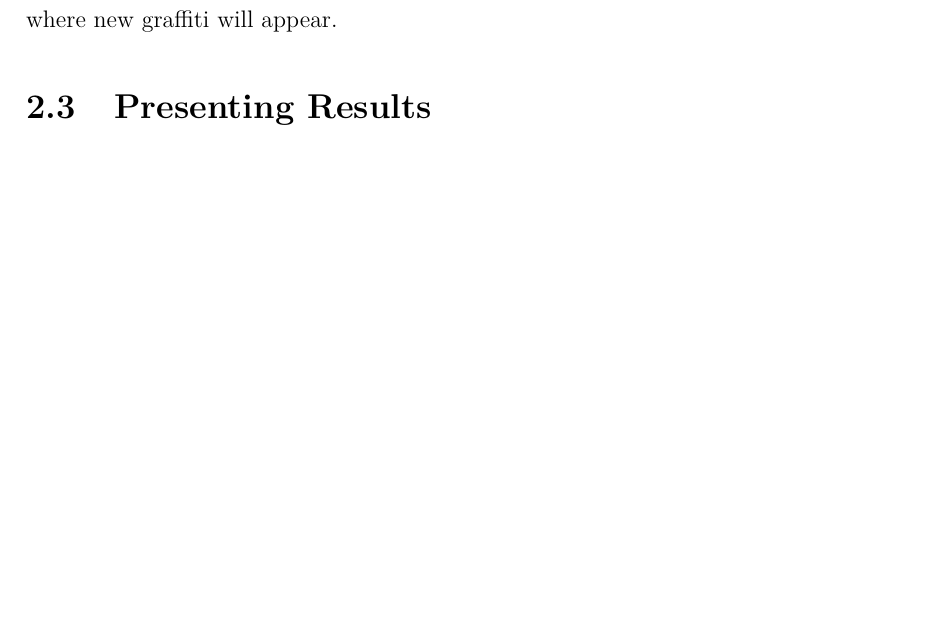
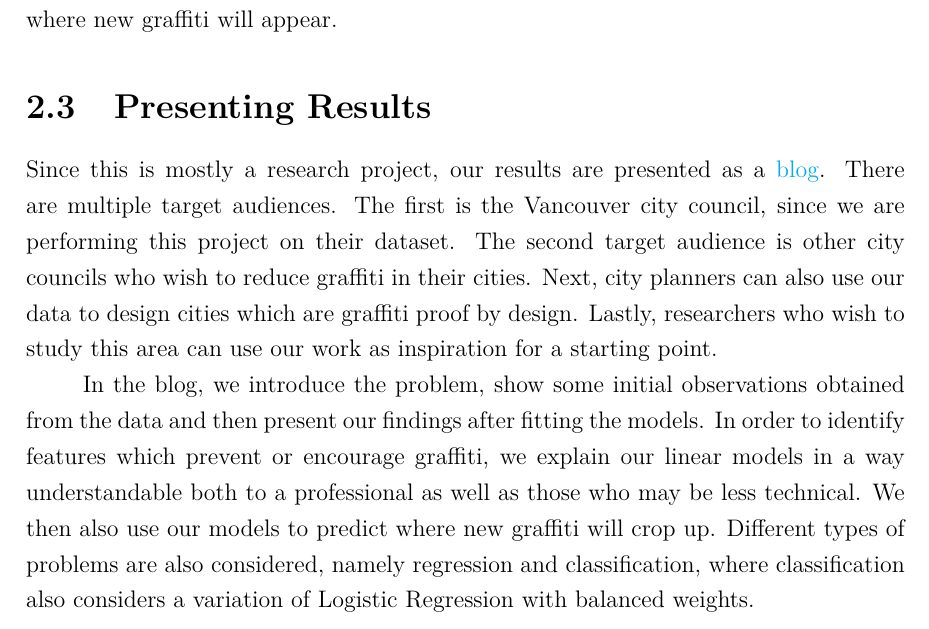
Before and after one commit to CowKeyMan/PredictingGraffitiUsingCityLayouts, a LaTeX thesis (report/main.tex, which reads report/subfiles/methodology.tex): part of page 11 of 31, cut so that both start at the same text, the shorter picture padded with empty space. Compiled offline with pdfLaTeX.

Commit message:
Add results part to methodology

```diff
--- a/report/subfiles/methodology.tex
+++ b/report/subfiles/methodology.tex
@@ -26,10 +26,6 @@ The results shown in the web page are the averages of the results obtained by ou
 
 \section{Presenting Results}
 
-% results based on averages
+Since this is mostly a research project, our results are presented as a \href{https://cowkeyman.github.io/PredictingGraffitiUsingCityLayouts/}{blog}. There are multiple target audiences. The first is the Vancouver city council, since we are performing this project on their dataset. The second target audience is other city councils who wish to reduce graffiti in their cities. Next, city planners can also use our data to design cities which are graffiti proof by design. Lastly, researchers who wish to study this area can use our work as inspiration for a starting point.
 
-% how we will be showing stuff to user
-% results + discussion (when we point out a result we also discuss it to show what it means)
-  % correlation
-  % FN vs FP models (which to prioritize? This might depend on the government body at hand)
-  % Predict where new graffiti will be
+In the blog, we introduce the problem, show some initial observations obtained from the data and then present our findings after fitting the models. In order to identify features which prevent or encourage graffiti, we explain our linear models in a way understandable both to a professional as well as those who may be less technical. We then also use our models to predict where new graffiti will crop up. Different types of problems are also considered, namely regression and classification, where classification also considers a variation of Logistic Regression with balanced weights.
```
Also changed, not shown: report/subfiles/conclusion.tex (+2 -0 lines).
